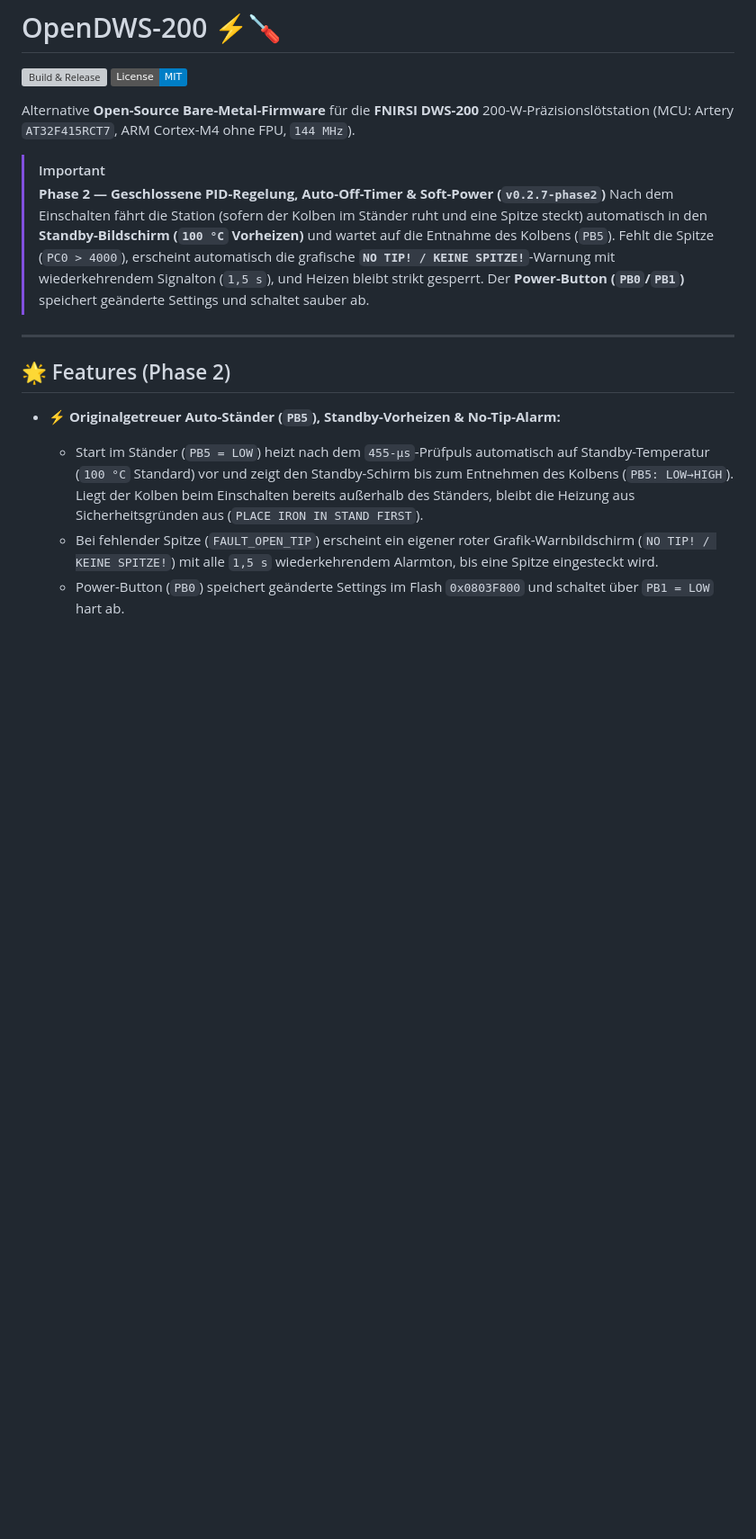
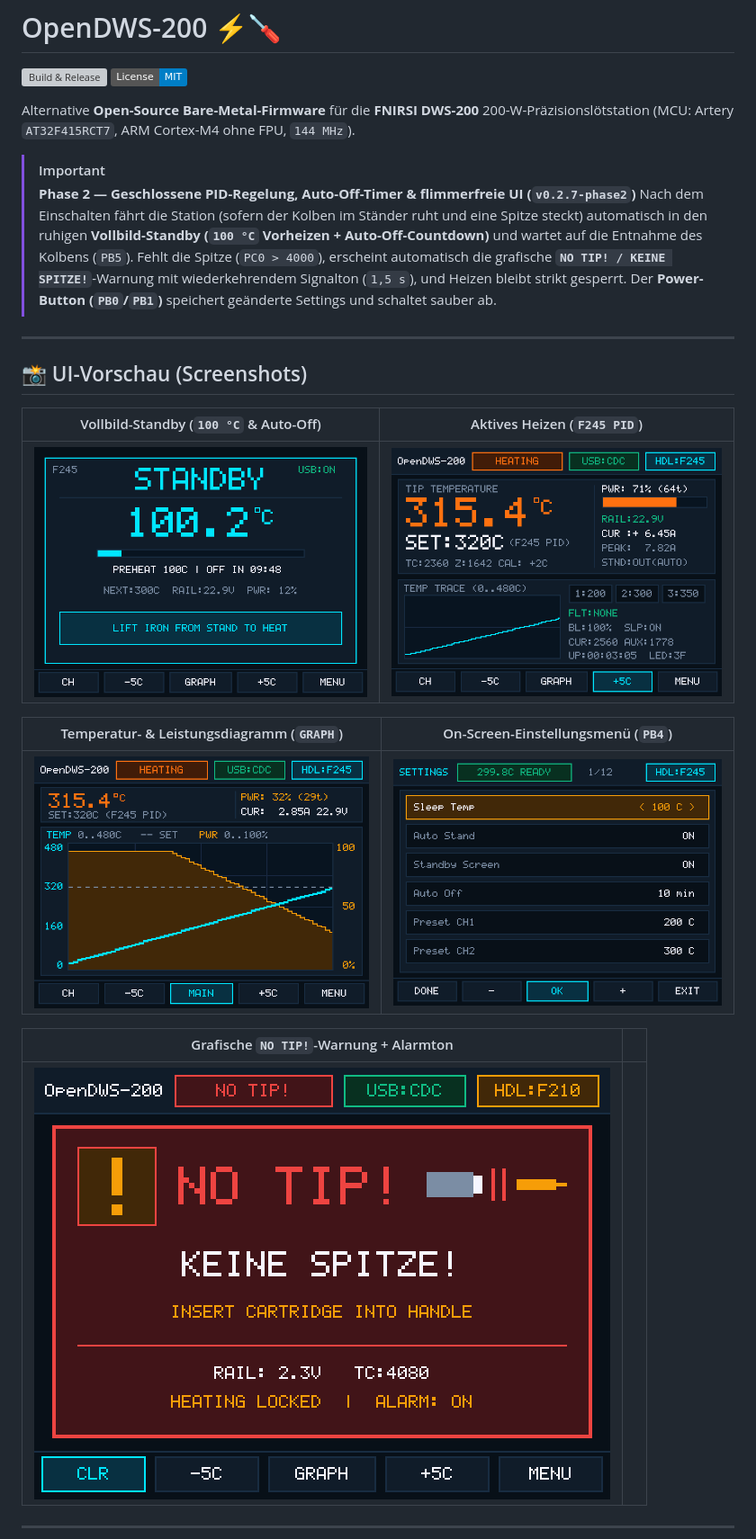
Before and after one commit to Daddelgreis74/OpenDWS-200, a Markdown page: README.md, the part around one of its changes. Shown at 90% size. GitHub-like rendering; pictures changed too: docs/screenshots/01_standby_f245.png (added), docs/screenshots/02_heating_f245.png (added), docs/screenshots/03_fault_protection.png (added); badges without logos; blank space fills up the shorter version; grey boxes are pictures that could not be loaded.

Commit message:
Update README with v0.2.7-phase2 features and UI screenshots

```diff
--- a/README.md
+++ b/README.md
@@ -6,14 +6,24 @@
 Alternative **Open-Source Bare-Metal-Firmware** für die **FNIRSI DWS-200** 200-W-Präzisionslötstation (MCU: Artery `AT32F415RCT7`, ARM Cortex-M4 ohne FPU, `144 MHz`).
 
 > [!IMPORTANT]
-> **Phase 2 — Geschlossene PID-Regelung, Auto-Off-Timer & Soft-Power (`v0.2.7-phase2`)**
-> Nach dem Einschalten fährt die Station (sofern der Kolben im Ständer ruht und eine Spitze steckt) automatisch in den **Standby-Bildschirm (`100 °C` Vorheizen)** und wartet auf die Entnahme des Kolbens (`PB5`). Fehlt die Spitze (`PC0 > 4000`), erscheint automatisch die grafische **`NO TIP! / KEINE SPITZE!`**-Warnung mit wiederkehrendem Signalton (`1,5 s`), und Heizen bleibt strikt gesperrt. Der **Power-Button (`PB0`/`PB1`)** speichert geänderte Settings und schaltet sauber ab.
+> **Phase 2 — Geschlossene PID-Regelung, Auto-Off-Timer & flimmerfreie UI (`v0.2.7-phase2`)**
+> Nach dem Einschalten fährt die Station (sofern der Kolben im Ständer ruht und eine Spitze steckt) automatisch in den ruhigen **Vollbild-Standby (`100 °C` Vorheizen + Auto-Off-Countdown)** und wartet auf die Entnahme des Kolbens (`PB5`). Fehlt die Spitze (`PC0 > 4000`), erscheint automatisch die grafische **`NO TIP! / KEINE SPITZE!`**-Warnung mit wiederkehrendem Signalton (`1,5 s`), und Heizen bleibt strikt gesperrt. Der **Power-Button (`PB0`/`PB1`)** speichert geänderte Settings und schaltet sauber ab.
 
 ---
 
-## 🌟 Features (Phase 2)
+## 📸 UI-Vorschau (Screenshots)
 
-- **⚡ Originalgetreuer Auto-Ständer (`PB5`), Standby-Vorheizen & No-Tip-Alarm:**
-  - Start im Ständer (`PB5 = LOW`) heizt nach dem `455-µs`-Prüfpuls automatisch auf Standby-Temperatur (`100 °C` Standard) vor und zeigt den Standby-Schirm bis zum Entnehmen des Kolbens (`PB5: LOW→HIGH`). Liegt der Kolben beim Einschalten bereits außerhalb des Ständers, bleibt die Heizung aus Sicherheitsgründen aus (`PLACE IRON IN STAND FIRST`).
-  - Bei fehlender Spitze (`FAULT_OPEN_TIP`) erscheint ein eigener roter Grafik-Warnbildschirm (`NO TIP! / KEINE SPITZE!`) mit alle `1,5 s` wiederkehrendem Alarmton, bis eine Spitze eingesteckt wird.
-  - Power-Button (`PB0`) speichert geänderte Settings im Flash `0x0803F800` und schaltet über `PB1 = LOW` hart ab.
+| Vollbild-Standby (`100 °C` & Auto-Off) | Aktives Heizen (`F245 PID`) |
+| :---: | :---: |
+| ![Standby-Bildschirm](docs/screenshots/01_standby_f245.png) | ![Aktives Heizen](docs/screenshots/02_heating_f245.png) |
+
+| Temperatur- & Leistungsdiagramm (`GRAPH`) | On-Screen-Einstellungsmenü (`PB4`) |
+| :---: | :---: |
+| ![Temperatur- und Leistungsdiagramm](docs/screenshots/05_graph_temp_power.png) | ![Einstellungsmenü](docs/screenshots/04_settings_menu.png) |
+
+| Grafische `NO TIP!`-Warnung + Alarmton | |
+| :---: | :---: |
+| ![NO TIP Warnbildschirm](docs/screenshots/03_fault_protection.png) | |
+
+---
+
```
Also changed, not shown: other parts of README.md (+23 -3 lines).
